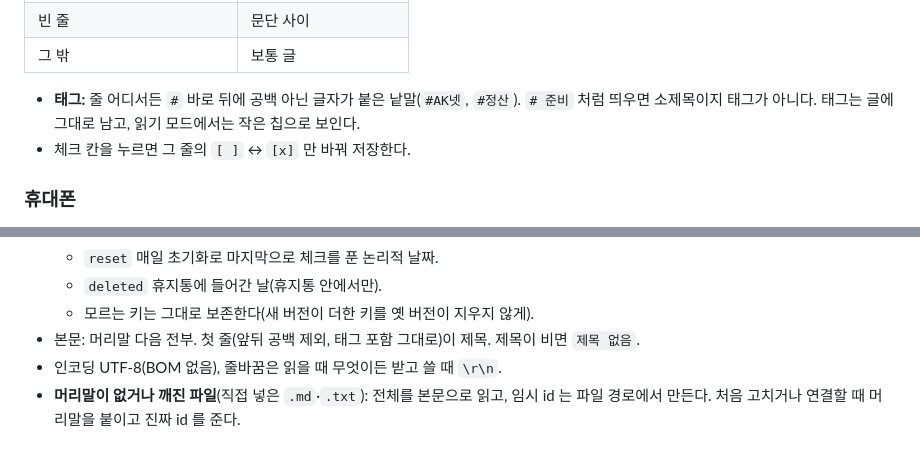
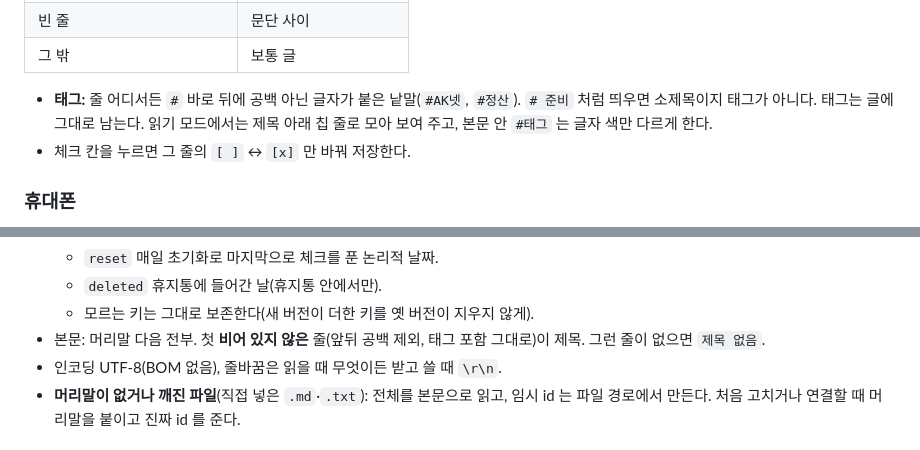
Before and after one commit to goguma613/Flow, a Markdown page: specs/2026-10-29-memo-design.md, 2 parts joined by grey strips. Rendered like a GitHub page.

```diff
--- a/specs/2026-10-29-memo-design.md
+++ b/specs/2026-10-29-memo-design.md
@@ -71,7 +71,7 @@ PC 위젯의 가벼움과 '하루가 지나면 저절로 풀림'은 그대로다
 | 그 밖 | 보통 글 |
 
 - **태그:** 줄 어디서든 `#` 바로 뒤에 공백 아닌 글자가 붙은 낱말(`#AK넷`, `#정산`). `# 준비` 처럼 띄우면 소제목이지 태그가 아니다.
-  태그는 글에 그대로 남고, 읽기 모드에서는 작은 칩으로 보인다.
+  태그는 글에 그대로 남는다. 읽기 모드에서는 제목 아래 칩 줄로 모아 보여 주고, 본문 안 `#태그` 는 글자 색만 다르게 한다.
 - 체크 칸을 누르면 그 줄의 `[ ]` ↔ `[x]` 만 바꿔 저장한다.
 
 ### 휴대폰
@@ -125,7 +125,7 @@ AK넷 일별 정책서 배포 #AK넷
   - `reset` 매일 초기화로 마지막으로 체크를 푼 논리적 날짜.
   - `deleted` 휴지통에 들어간 날(휴지통 안에서만).
   - 모르는 키는 그대로 보존한다(새 버전이 더한 키를 옛 버전이 지우지 않게).
-- 본문: 머리말 다음 전부. 첫 줄(앞뒤 공백 제외, 태그 포함 그대로)이 제목. 제목이 비면 `제목 없음`.
+- 본문: 머리말 다음 전부. 첫 **비어 있지 않은** 줄(앞뒤 공백 제외, 태그 포함 그대로)이 제목. 그런 줄이 없으면 `제목 없음`.
 - 인코딩 UTF-8(BOM 없음), 줄바꿈은 읽을 때 무엇이든 받고 쓸 때 `\r\n`.
 - **머리말이 없거나 깨진 파일**(직접 넣은 `.md`·`.txt`): 전체를 본문으로 읽고, 임시 id 는 파일 경로에서 만든다.
   처음 고치거나 연결할 때 머리말을 붙이고 진짜 id 를 준다.
```
Also changed, not shown: specs/plans/2026-10-29-memo-stage1-plan.md (added, +431 -0 lines).
